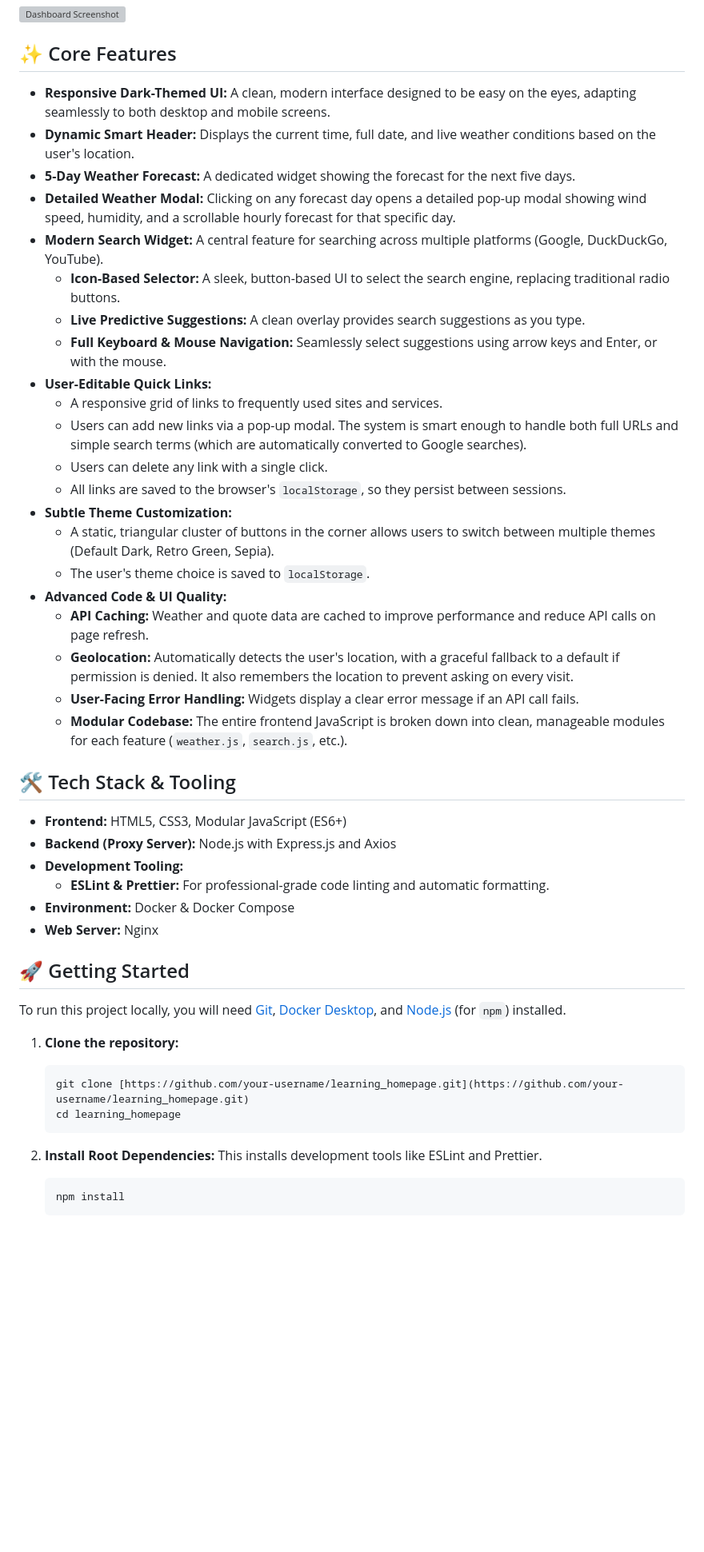
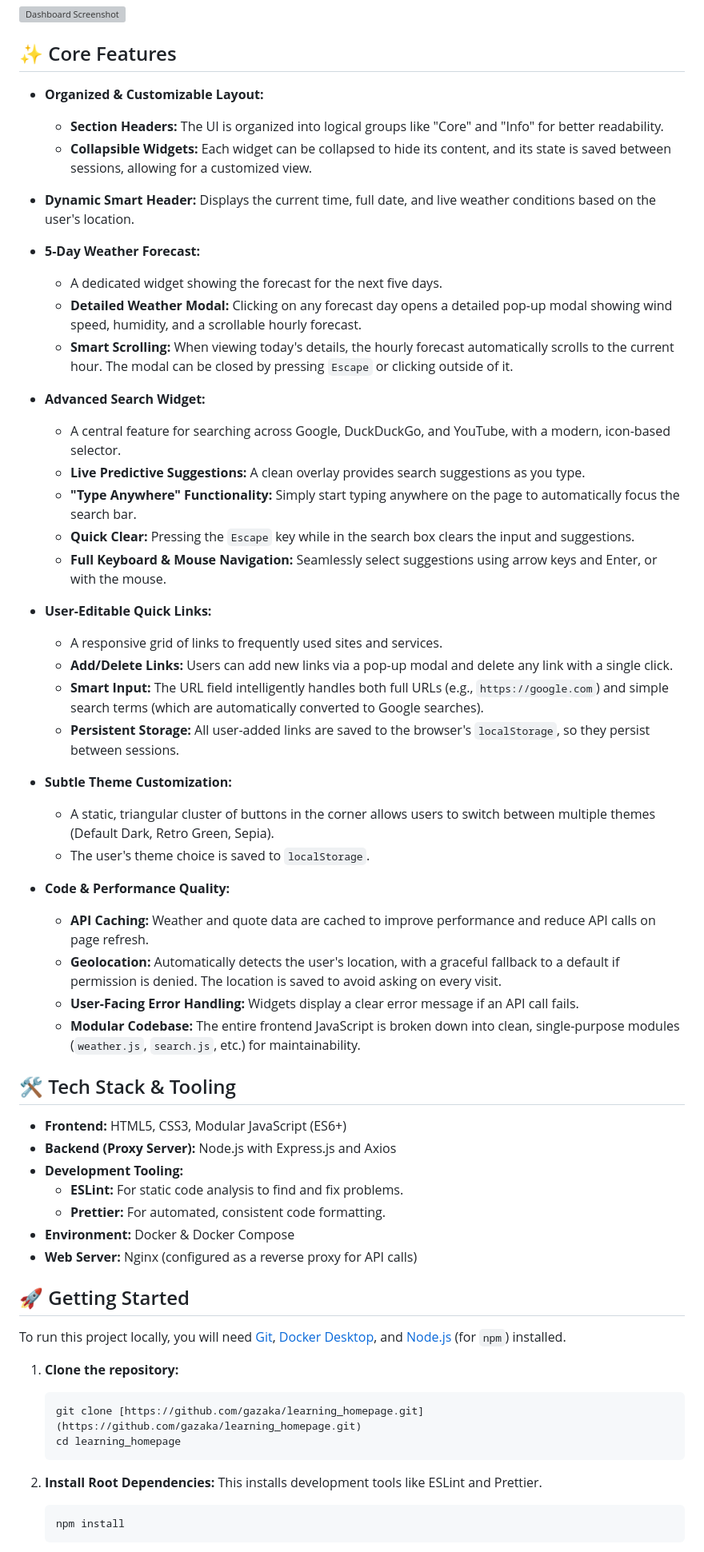
Before and after one commit to gazaka/homepage, a Markdown page: README.md, the part around one of its changes. Shown at 80% size. Drawn GitHub-style; blank space fills up the shorter version; grey boxes are pictures that could not be loaded.

````diff
--- a/README.md
+++ b/README.md
@@ -6,51 +6,62 @@ A personal, dynamic dashboard built from scratch to learn and apply core concept
 
 ## ✨ Core Features
 
-- **Responsive Dark-Themed UI:** A clean, modern interface designed to be easy on the eyes, adapting seamlessly to both desktop and mobile screens.
-- **Dynamic Smart Header:** Displays the current time, full date, and live weather conditions based on the user's location.
-- **5-Day Weather Forecast:** A dedicated widget showing the forecast for the next five days.
-- **Detailed Weather Modal:** Clicking on any forecast day opens a detailed pop-up modal showing wind speed, humidity, and a scrollable hourly forecast for that specific day.
-- **Modern Search Widget:** A central feature for searching across multiple platforms (Google, DuckDuckGo, YouTube).
-    - **Icon-Based Selector:** A sleek, button-based UI to select the search engine, replacing traditional radio buttons.
-    - **Live Predictive Suggestions:** A clean overlay provides search suggestions as you type.
-    - **Full Keyboard & Mouse Navigation:** Seamlessly select suggestions using arrow keys and Enter, or with the mouse.
-- **User-Editable Quick Links:**
-    - A responsive grid of links to frequently used sites and services.
-    - Users can add new links via a pop-up modal. The system is smart enough to handle both full URLs and simple search terms (which are automatically converted to Google searches).
-    - Users can delete any link with a single click.
-    - All links are saved to the browser's `localStorage`, so they persist between sessions.
-- **Subtle Theme Customization:**
-    - A static, triangular cluster of buttons in the corner allows users to switch between multiple themes (Default Dark, Retro Green, Sepia).
-    - The user's theme choice is saved to `localStorage`.
-- **Advanced Code & UI Quality:**
-    - **API Caching:** Weather and quote data are cached to improve performance and reduce API calls on page refresh.
-    - **Geolocation:** Automatically detects the user's location, with a graceful fallback to a default if permission is denied. It also remembers the location to prevent asking on every visit.
-    - **User-Facing Error Handling:** Widgets display a clear error message if an API call fails.
-    - **Modular Codebase:** The entire frontend JavaScript is broken down into clean, manageable modules for each feature (`weather.js`, `search.js`, etc.).
+* **Organized & Customizable Layout:**
+    * **Section Headers:** The UI is organized into logical groups like "Core" and "Info" for better readability.
+    * **Collapsible Widgets:** Each widget can be collapsed to hide its content, and its state is saved between sessions, allowing for a customized view.
+
+* **Dynamic Smart Header:** Displays the current time, full date, and live weather conditions based on the user's location.
+
+* **5-Day Weather Forecast:**
+    * A dedicated widget showing the forecast for the next five days.
+    * **Detailed Weather Modal:** Clicking on any forecast day opens a detailed pop-up modal showing wind speed, humidity, and a scrollable hourly forecast.
+    * **Smart Scrolling:** When viewing today's details, the hourly forecast automatically scrolls to the current hour. The modal can be closed by pressing `Escape` or clicking outside of it.
+
+* **Advanced Search Widget:**
+    * A central feature for searching across Google, DuckDuckGo, and YouTube, with a modern, icon-based selector.
+    * **Live Predictive Suggestions:** A clean overlay provides search suggestions as you type.
+    * **"Type Anywhere" Functionality:** Simply start typing anywhere on the page to automatically focus the search bar.
+    * **Quick Clear:** Pressing the `Escape` key while in the search box clears the input and suggestions.
+    * **Full Keyboard & Mouse Navigation:** Seamlessly select suggestions using arrow keys and Enter, or with the mouse.
+
+* **User-Editable Quick Links:**
+    * A responsive grid of links to frequently used sites and services.
+    * **Add/Delete Links:** Users can add new links via a pop-up modal and delete any link with a single click.
+    * **Smart Input:** The URL field intelligently handles both full URLs (e.g., `https://google.com`) and simple search terms (which are automatically converted to Google searches).
+    * **Persistent Storage:** All user-added links are saved to the browser's `localStorage`, so they persist between sessions.
+
+* **Subtle Theme Customization:**
+    * A static, triangular cluster of buttons in the corner allows users to switch between multiple themes (Default Dark, Retro Green, Sepia).
+    * The user's theme choice is saved to `localStorage`.
+
+* **Code & Performance Quality:**
+    * **API Caching:** Weather and quote data are cached to improve performance and reduce API calls on page refresh.
+    * **Geolocation:** Automatically detects the user's location, with a graceful fallback to a default if permission is denied. The location is saved to avoid asking on every visit.
+    * **User-Facing Error Handling:** Widgets display a clear error message if an API call fails.
+    * **Modular Codebase:** The entire frontend JavaScript is broken down into clean, single-purpose modules (`weather.js`, `search.js`, etc.) for maintainability.
 
 ## 🛠️ Tech Stack & Tooling
 
-- **Frontend:** HTML5, CSS3, Modular JavaScript (ES6+)
-- **Backend (Proxy Server):** Node.js with Express.js and Axios
-- **Development Tooling:**
-    - **ESLint & Prettier:** For professional-grade code linting and automatic formatting.
-- **Environment:** Docker & Docker Compose
-- **Web Server:** Nginx
+* **Frontend:** HTML5, CSS3, Modular JavaScript (ES6+)
+* **Backend (Proxy Server):** Node.js with Express.js and Axios
+* **Development Tooling:**
+    * **ESLint:** For static code analysis to find and fix problems.
+    * **Prettier:** For automated, consistent code formatting.
+* **Environment:** Docker & Docker Compose
+* **Web Server:** Nginx (configured as a reverse proxy for API calls)
 
 ## 🚀 Getting Started
 
 To run this project locally, you will need [Git](https://git-scm.com/), [Docker Desktop](https://www.docker.com/products/docker-desktop/), and [Node.js](https://nodejs.org/) (for `npm`) installed.
 
 1.  **Clone the repository:**
-
     ```bash
-    git clone [https://github.com/your-username/learning_homepage.git](https://github.com/your-username/learning_homepage.git)
+    git clone [https://github.com/gazaka/learning_homepage.git](https://github.com/gazaka/learning_homepage.git)
     cd learning_homepage
     ```
 
 2.  **Install Root Dependencies:**
     This installs development tools like ESLint and Prettier.
-
     ```bash
     npm install
     ```
````
Also changed, not shown: other parts of README.md (+3 -4 lines).
